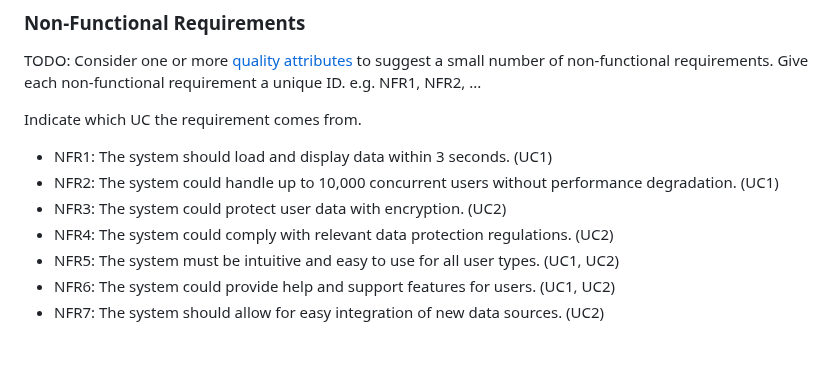
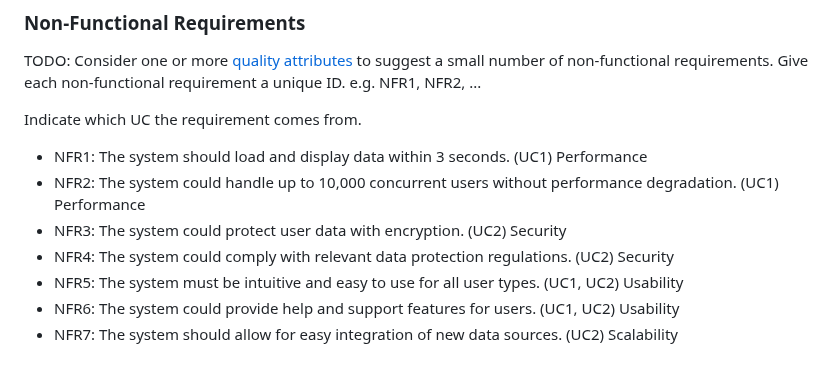
Before and after one commit to seifhassan2/Bristol-Find-a-Crime-WebApp, a Markdown page: requirements.md, the part around the change. Drawn GitHub-style.

```diff
--- a/requirements.md
+++ b/requirements.md
@@ -82,10 +82,10 @@ Give each non-functional requirement a unique ID. e.g. NFR1, NFR2, ...
 
 Indicate which UC the requirement comes from.
 
-- NFR1: The system should load and display data within 3 seconds. (UC1)
-- NFR2: The system could handle up to 10,000 concurrent users without performance degradation. (UC1)
-- NFR3: The system could protect user data with encryption. (UC2)
-- NFR4: The system could comply with relevant data protection regulations. (UC2)
-- NFR5: The system must be intuitive and easy to use for all user types. (UC1, UC2)
-- NFR6: The system could provide help and support features for users. (UC1, UC2)
-- NFR7: The system should allow for easy integration of new data sources. (UC2)
+- NFR1: The system should load and display data within 3 seconds. (UC1) Performance
+- NFR2: The system could handle up to 10,000 concurrent users without performance degradation. (UC1) Performance
+- NFR3: The system could protect user data with encryption. (UC2) Security
+- NFR4: The system could comply with relevant data protection regulations. (UC2) Security
+- NFR5: The system must be intuitive and easy to use for all user types. (UC1, UC2) Usability
+- NFR6: The system could provide help and support features for users. (UC1, UC2) Usability
+- NFR7: The system should allow for easy integration of new data sources. (UC2) Scalability
```
